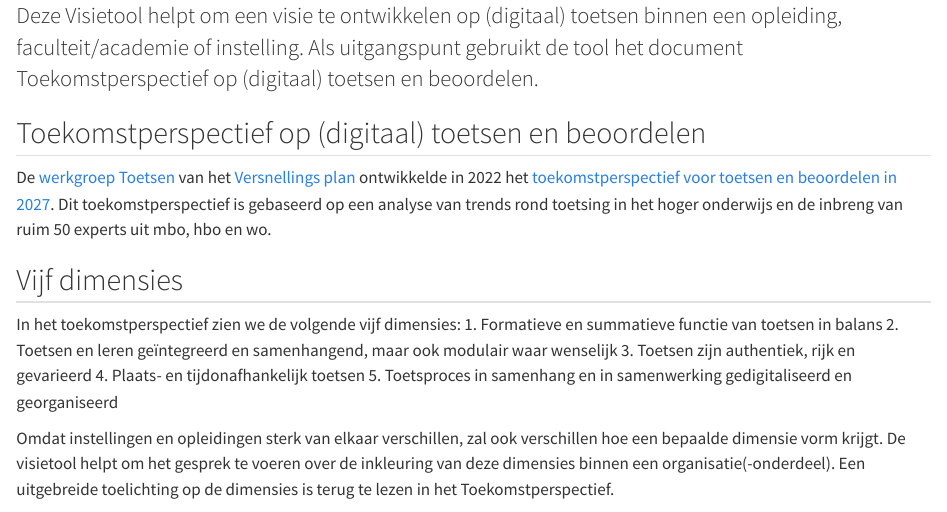
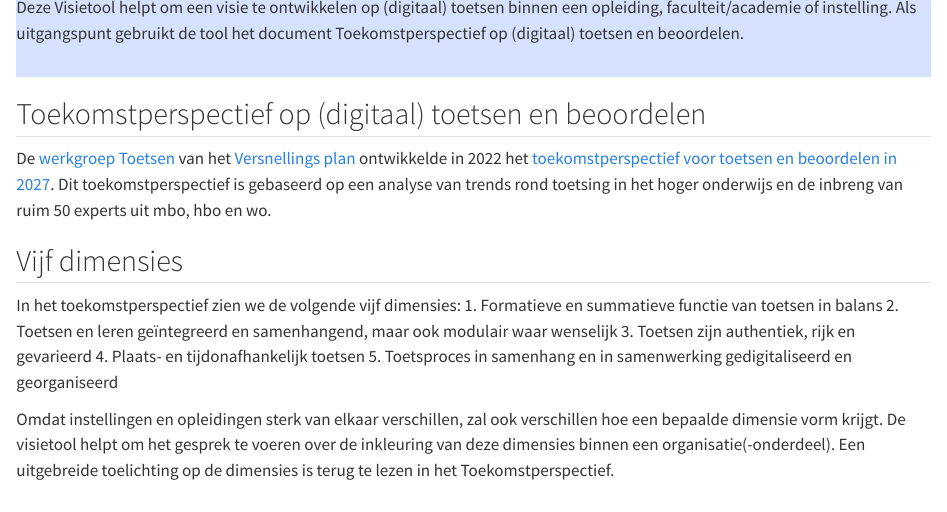
Before and after one commit to Werkgroep-Toetsen-Op-Afstand/visietool-toetsen, a Quarto document (index.qmd): the page in a window 1100 px wide, from its top. Rendered offline with R 4.5, knitr and Pandoc in place of Quarto, with nearby package versions.

Commit message:
home page and menus updated

```diff
--- a/_quarto.yml
+++ b/_quarto.yml
@@ -4,18 +4,32 @@
 
 website:
   title: "Visietool Toetsen 2.0"
-  search: false
+  search: true
   navbar:
-    background: '#F4D9DC'
+    logo: images/npuls-logo.png
+    background: '#D6E2FD'
     left:
       - href: index.qmd
         text: Home
-      - href: werkwijze.qmd
-        text: Werkwijze
+      - href: workshop.qmd
+        text: Workshop
+      - href: voorbereiding.qmd
+        text: Voorbereiding
+      - href: tijdens-workshop.qmd
+        text: Tijdens Workshop
+      - href: vervolg.qmd
+        text: Vervolg
+      - href: contact.qmd
+        text: Contact
+
     right:
-      - href: https://www.npuls.nl/
-        text: "<img src='images/npuls-logo.png' alt='NPULS' height='30'/>"
-        aria-label: NPULS
+      - text: "NL"
+      - menu:
+          - text: "EN"
+
+    #   - href: https://www.npuls.nl/
+    #     text: "<img src='images/npuls-logo.png' alt='NPULS' height='30'/>"
+    #     aria-label: NPULS
       # - href: https://github.com/Werkgroep-Toetsen-Op-Afstand/visietool-toetsen
       #   icon: github
       #   aria-label: GitHub
--- a/index.qmd
+++ b/index.qmd
@@ -1,6 +1,14 @@
-::: {.lead}
+---
+layout: body-outset
+---
+
+::: { .column-screen style="background-color: #D6E2FD; margin: -65px 0 20px 0; padding: 60px 0 20px 0;" }
+
+::: {.column-page-inset}
 
 Deze Visietool helpt om een visie te ontwikkelen op (digitaal) toetsen binnen een opleiding, faculteit/academie of instelling. Als uitgangspunt gebruikt de tool het document Toekomstperspectief op (digitaal) toetsen en beoordelen.
+
+:::
 
 :::
 
```
Also changed, not shown: 7 other files.
